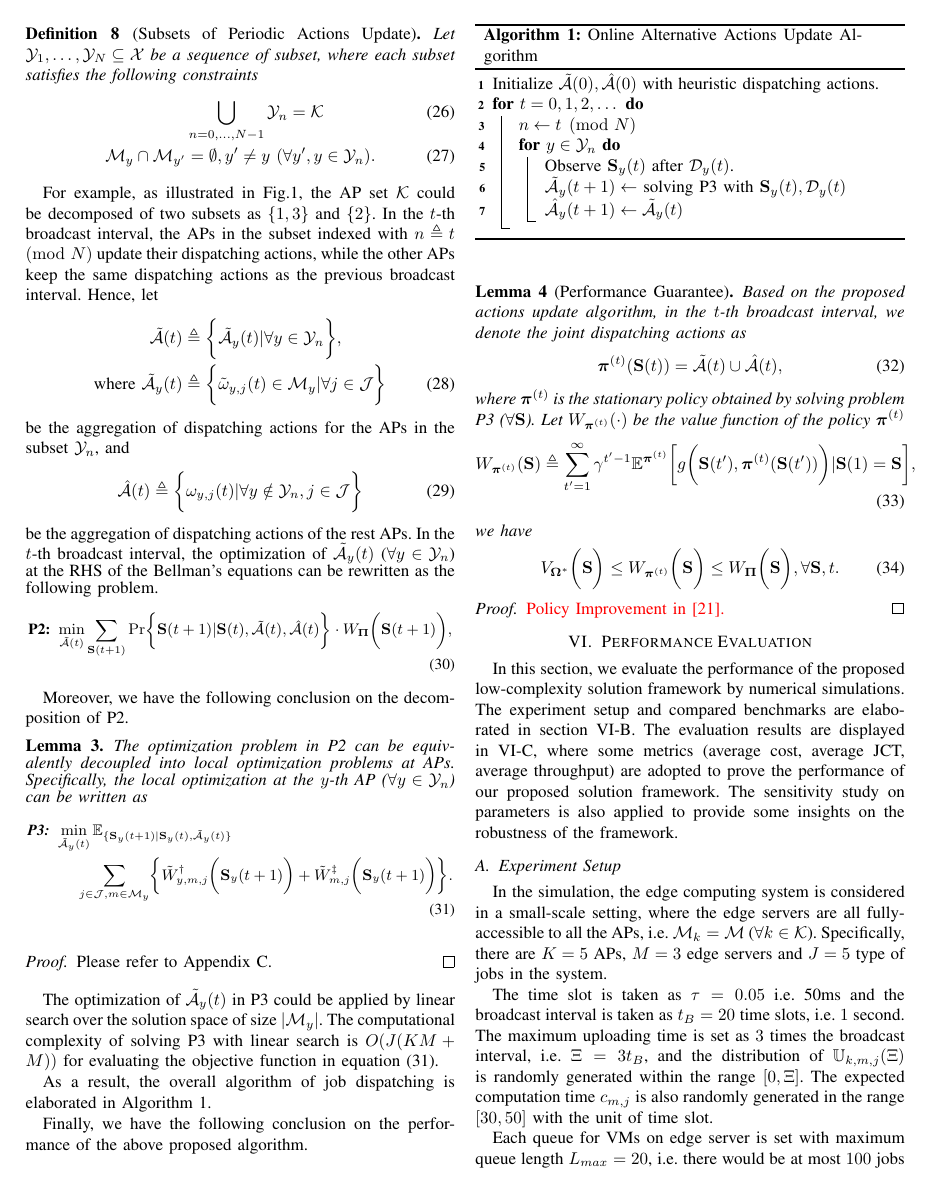
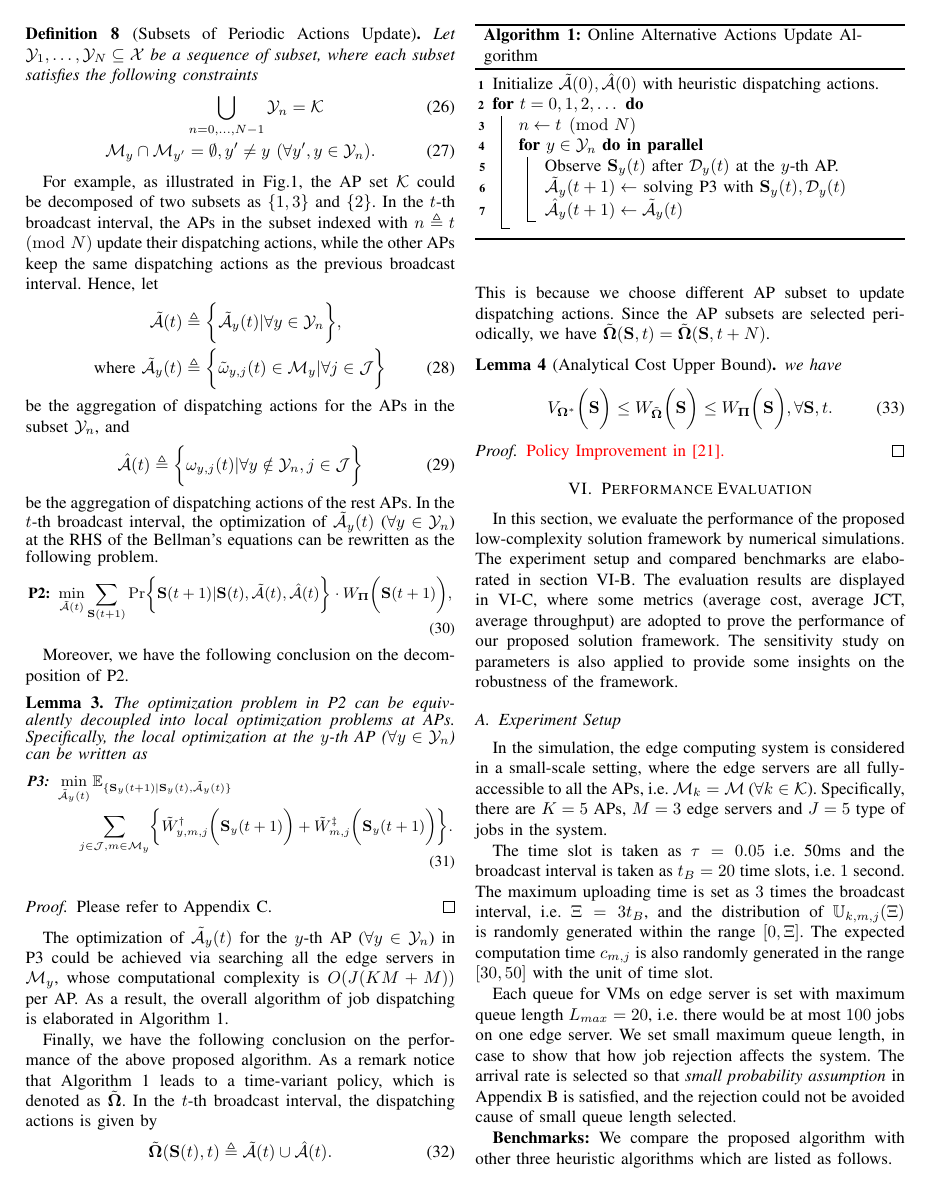
Before and after one commit to iamhyc/my-latex-collection, a LaTeX paper (main.tex, which reads src/04-algorithm.tex): page 7 of 11. Compiled offline with pdfLaTeX.

Commit message:
temp 1825

```diff
--- a/main.tex
+++ b/main.tex
@@ -2,9 +2,9 @@
 % \documentclass[sigconf]{acmart} %ACM Mobihoc 20'
 \documentclass[conference]{IEEEtran}
 % \IEEEoverridecommandlockouts
-\usepackage{blindtext}
 \usepackage[linesnumbered,vlined,ruled]{algorithm2e}
 \usepackage{algorithmic}
+\usepackage{etoolbox}
 % \usepackage[noend]{algpseudocode}
 \usepackage{amsmath,amsthm,amssymb,amsfonts}
 \usepackage[dvipsnames]{xcolor}
--- a/src/04-algorithm.tex
+++ b/src/04-algorithm.tex
@@ -204,21 +204,18 @@ Moreover, we have the following conclusion on the decomposition of P2.
     Please refer to Appendix \ref{append_3}.
 \end{proof}
 
-The optimization of $\tilde{\mathcal{A}}_{y}(t)$ in P3 could be applied by linear search over the solution space of size $|\esSet_{y}|$.
-The computational complexity of solving P3 with linear search is $O(J(KM+M))$ for evaluating the objective function in equation (\ref{eqn:partial}).
-
+The optimization of $\tilde{\mathcal{A}}_{y}(t)$ for the $y$-th AP ($\forall y\in\mathcal{Y}_{n}$) in P3 could be achieved via searching all the edge servers in $\esSet_{y}$, whose computational complexity is $O(J(KM+M))$ per AP. % for evaluating the objective function in equation (\ref{eqn:partial}).
 As a result, the overall algorithm of job dispatching is elaborated in Algorithm \ref{alg_1}.
 \begin{algorithm}[ht]
     \caption{Online Alternative Actions Update Algorithm}\label{alg_1}
     \DontPrintSemicolon % Some LaTeX compilers require you to use \dontprintsemicolon instead
     % \KwIn{$\Stat(t), \Delay(t)$}
     % \KwOut{$\tilde{\mathcal{A}}(t)$}
-
     Initialize $\tilde{\mathcal{A}}(0),\hat{\mathcal{A}}(0)$ with heuristic dispatching actions.\;
     \For{$t=0,1,2,\dots$}{
         $n \gets t \pmod{N}$\;
-        \For{$y \in \mathcal{Y}_{n}$}{
-            Observe $\Stat_{y}(t)$ after $\mathcal{D}_{y}(t)$.\;
+        \ForPar{$y \in \mathcal{Y}_{n}$}{
+            Observe $\Stat_{y}(t)$ after $\mathcal{D}_{y}(t)$ at the $y$-th AP.\;
             $\tilde{\mathcal{A}}_{y}(t+1) \gets$ solving P3 with $\Stat_{y}(t), \mathcal{D}_{y}(t)$\;
             $\hat{\mathcal{A}}_{y}(t+1) \gets \tilde{\mathcal{A}}_{y}(t)$ \;
         }
@@ -228,26 +225,33 @@ As a result, the overall algorithm of job dispatching is elaborated in Algorithm
 % At the $1$-st broadcast time slot when $t=0$, the APs in set $\mathcal{Y}_{1}$ and the edge servers in the corresponding \emph{candidate server set}s of APs in $\mathcal{Y}_{1}$, should broadcast their LSI (including the heuristic actions)
 
 Finally, we have the following conclusion on the performance of the above proposed algorithm.
+As a remark notice that Algorithm \ref{alg_1} leads to a time-variant policy, which is denoted as $\tilde{\Policy}$.
+In the $t$-th broadcast interval, the dispatching actions is given by
+\begin{align}
+    \tilde{\Policy}(\Stat(t), t) \define \tilde{\mathcal{A}}(t) \cup \hat{\mathcal{A}}(t).
+\end{align}
+This is because we choose different AP subset to update dispatching actions.
+Since the AP subsets are selected periodically, we have $\tilde{\Policy}(\Stat, t) = \tilde{\Policy}(\Stat, t+N)$.
 
-\begin{lemma}[Performance Guarantee]
+\begin{lemma}[Analytical Cost Upper Bound]
     \label{lemma:perform}
-    Based on the proposed actions update algorithm, in the $t$-th broadcast interval, we denote the joint dispatching actions as
-    \begin{align}
-        \vecG{\pi}^{(t)}(\Stat(t)) = \tilde{\mathcal{A}}(t) \cup \hat{\mathcal{A}}(t),
-    \end{align}
-    where $\vecG{\pi}^{(t)}$ is the stationary policy obtained by solving problem P3 ($\forall \Stat$).
-    Let $W_{\vecG{\pi}^{(t)}}(\cdot)$ be the value function of the policy $\vecG{\pi}^{(t)}$
-    \begin{align}
-        W_{\vecG{\pi}^{(t)}}(\Stat) \define
-        \sum_{t'=1}^{\infty} \gamma^{t'-1} \mathbb{E}^{ \vecG{\pi}^{(t)} } \Bracket{
-            g\Paren{\Stat(t'), \vecG{\pi}^{(t)}(\Stat(t'))} | \Stat(1)=\Stat
-        },
-    \end{align}
+    % Based on the proposed actions update algorithm, in the $t$-th broadcast interval, we denote the joint dispatching actions as
+    % \begin{align}
+    %     \vecG{\pi}^{(t)}(\Stat(t)) = \tilde{\mathcal{A}}(t) \cup \hat{\mathcal{A}}(t),
+    % \end{align}
+    % where $\vecG{\pi}^{(t)}$ is the stationary policy obtained by solving problem P3 ($\forall \Stat$).
+    % Let $W_{\vecG{\pi}^{(t)}}(\cdot)$ be the value function of the policy $\vecG{\pi}^{(t)}$
+    % \begin{align}
+    %     W_{\vecG{\pi}^{(t)}}(\Stat) \define
+    %     \sum_{t'=1}^{\infty} \gamma^{t'-1} \mathbb{E}^{ \vecG{\pi}^{(t)} } \Bracket{
+    %         g\Paren{\Stat(t'), \vecG{\pi}^{(t)}(\Stat(t'))} | \Stat(1)=\Stat
+    %     },
+    % \end{align}
     % The performance of the baseline policies is upper bounded by the optimal solution $\Policy^*$ when considering the original Bellman's equations.
     we have
     \begin{align}
         V_{\Policy^*}\Paren{\Stat}
-        \leq W_{\vecG{\pi}^{(t)}}\Paren{\Stat}
+        \leq W_{\tilde{\Policy}}\Paren{\Stat}
         \leq W_{\Baseline}\Paren{\Stat},
         \forall \Stat,t.
     \end{align}
```
Also changed, not shown: main.tex (1 more changed lines).
